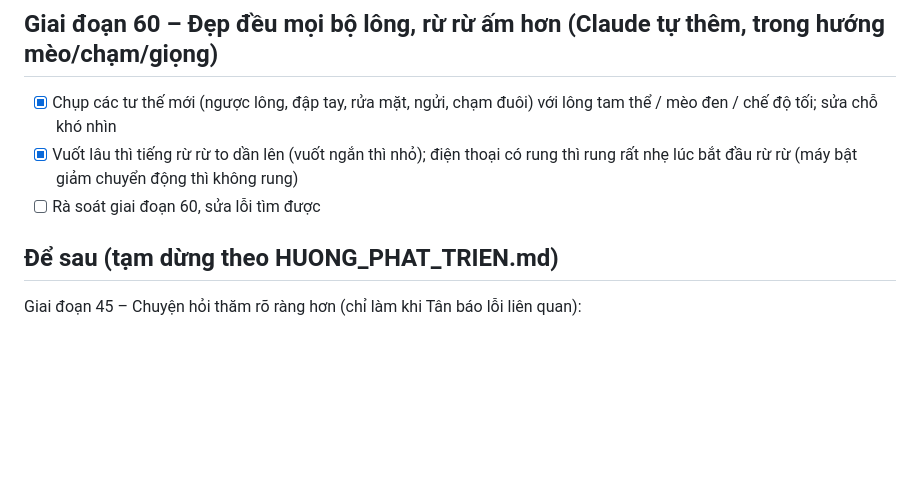
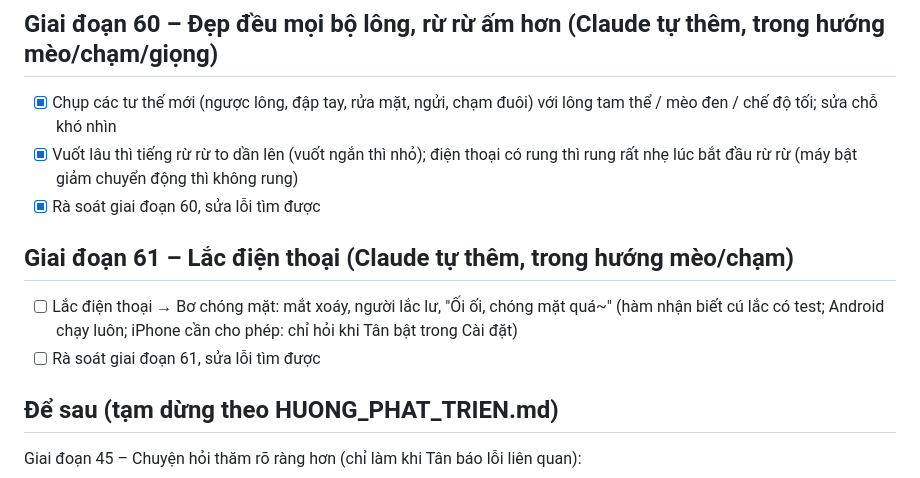
Before and after one commit to TanVu15/ai-companion, a Markdown page: TASKS.md, the part around the change. Rendered like a GitHub page; blank space fills up the shorter version.

Commit message:
Xong giai đoạn 60; thêm việc giai đoạn 61
Co-Authored-By: Claude Opus 5.5 <noreply@anthropic.com>
Claude-Session: https://claude.ai/code/session_01B5pG2u2PZWD4g8qVpV5hK1

```diff
--- a/TASKS.md
+++ b/TASKS.md
@@ -335,7 +335,11 @@
 ## Giai đoạn 60 – Đẹp đều mọi bộ lông, rừ rừ ấm hơn (Claude tự thêm, trong hướng mèo/chạm/giọng)
 - [x] Chụp các tư thế mới (ngược lông, đập tay, rửa mặt, ngửi, chạm đuôi) với lông tam thể / mèo đen / chế độ tối; sửa chỗ khó nhìn
 - [x] Vuốt lâu thì tiếng rừ rừ to dần lên (vuốt ngắn thì nhỏ); điện thoại có rung thì rung rất nhẹ lúc bắt đầu rừ rừ (máy bật giảm chuyển động thì không rung)
-- [ ] Rà soát giai đoạn 60, sửa lỗi tìm được
+- [x] Rà soát giai đoạn 60, sửa lỗi tìm được
+
+## Giai đoạn 61 – Lắc điện thoại (Claude tự thêm, trong hướng mèo/chạm)
+- [ ] Lắc điện thoại → Bơ chóng mặt: mắt xoáy, người lắc lư, "Ối ối, chóng mặt quá~" (hàm nhận biết cú lắc có test; Android chạy luôn; iPhone cần cho phép: chỉ hỏi khi Tân bật trong Cài đặt)
+- [ ] Rà soát giai đoạn 61, sửa lỗi tìm được
 
 ## Để sau (tạm dừng theo HUONG_PHAT_TRIEN.md)
 Giai đoạn 45 – Chuyện hỏi thăm rõ ràng hơn (chỉ làm khi Tân báo lỗi liên quan):
```
Also changed, not shown: PROGRESS.md (+3 -1 lines).
